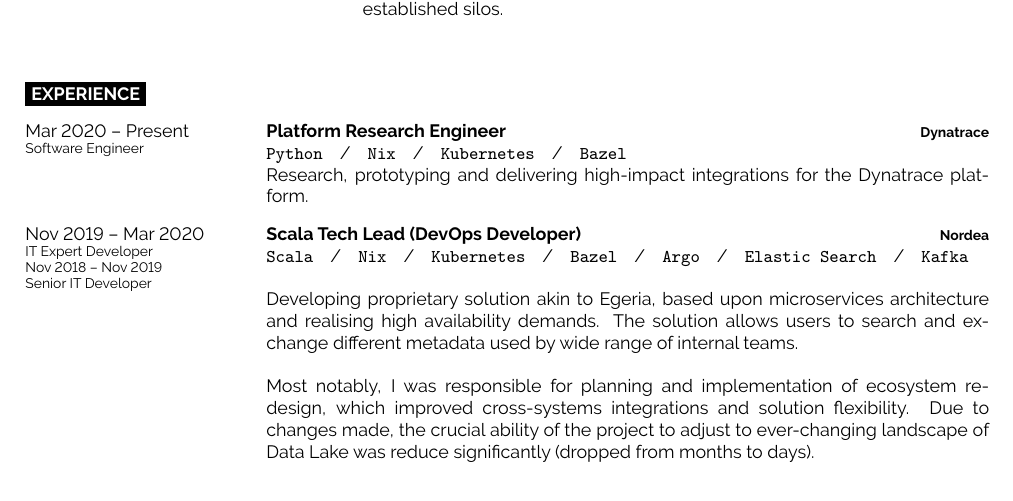
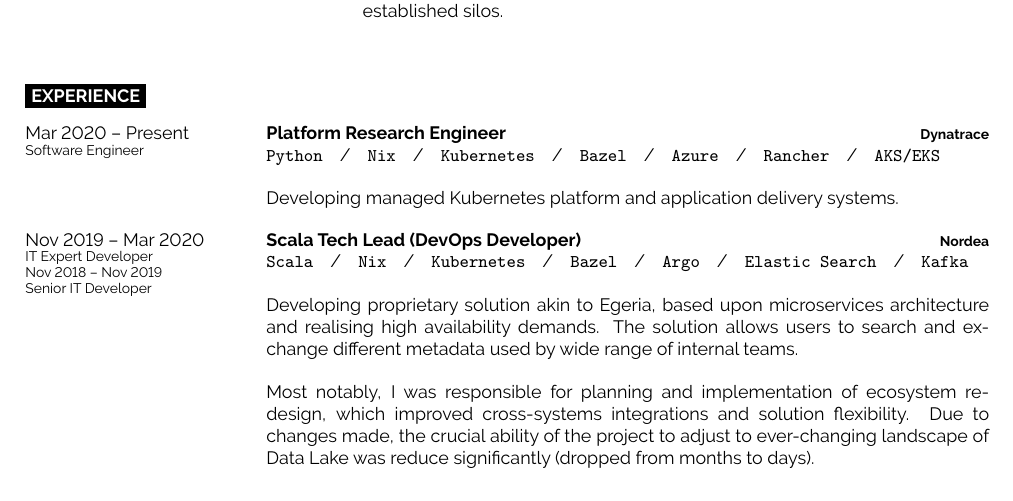
Before and after one commit to AleksanderGondek/cv, a LaTeX CV (agondek-cv.tex): part of page 1 of 2, cut so that both start at the same text. Compiled offline with LuaLaTeX.

Commit message:
Update on Tue Feb  2 18:12:52 CET 2021

```diff
--- a/agondek-cv.tex
+++ b/agondek-cv.tex
@@ -124,10 +124,13 @@
 			\texttt{Python}\slashsep
 			\texttt{Nix}\slashsep
 			\texttt{Kubernetes}\slashsep
-			\texttt{Bazel}
+			\texttt{Bazel}\slashsep
+			\texttt{Azure}\slashsep
+			\texttt{Rancher}\slashsep
+			\texttt{AKS/EKS}\\
 
-			Research, prototyping and delivering high-impact
-			integrations for the Dynatrace platform.
+			Developing managed Kubernetes platform and application
+			delivery systems.
 	  }
 	\entry
 		{Nov 2019 -- Mar 2020\\\footnotesize{IT Expert Developer}
```
